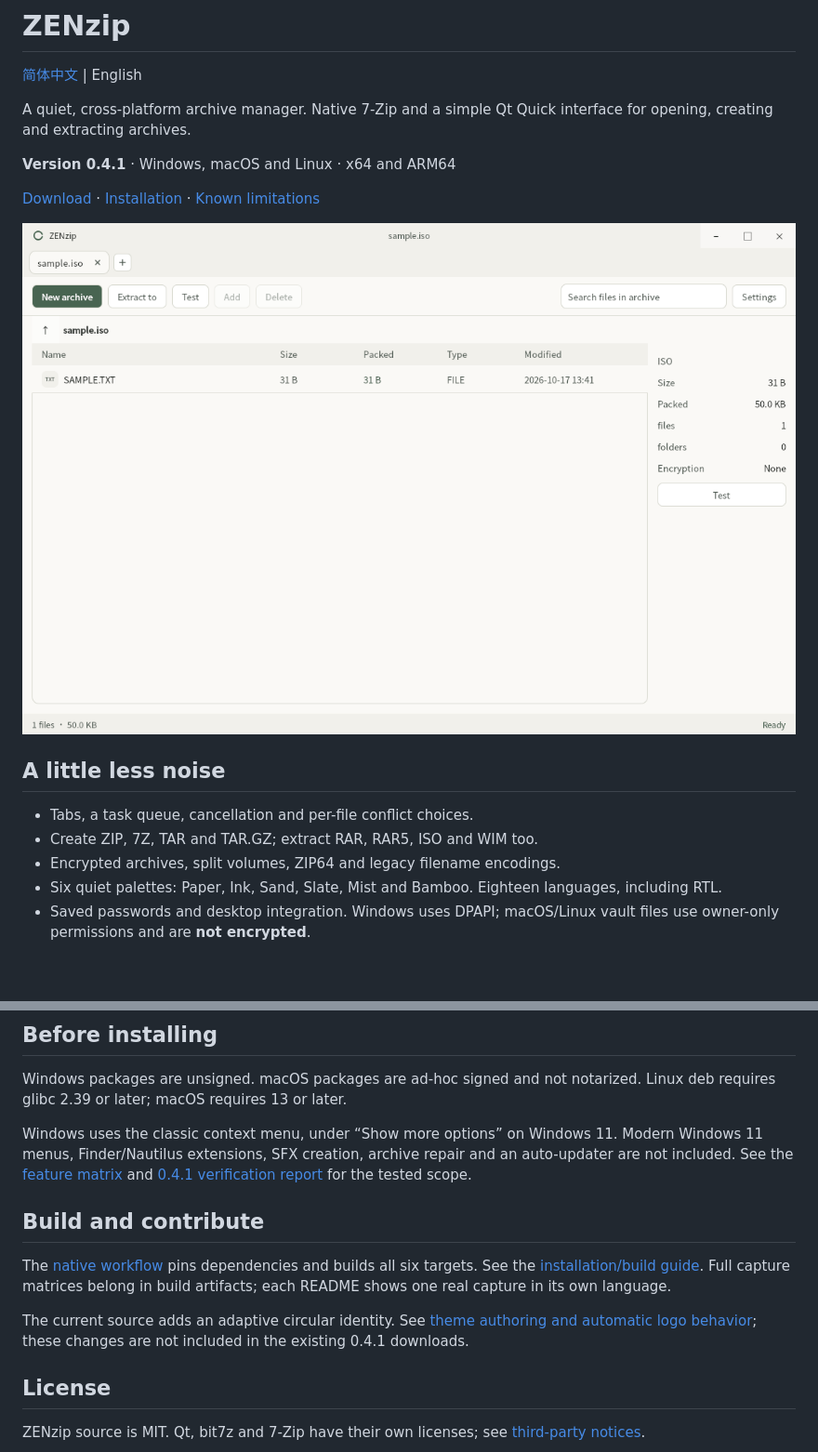
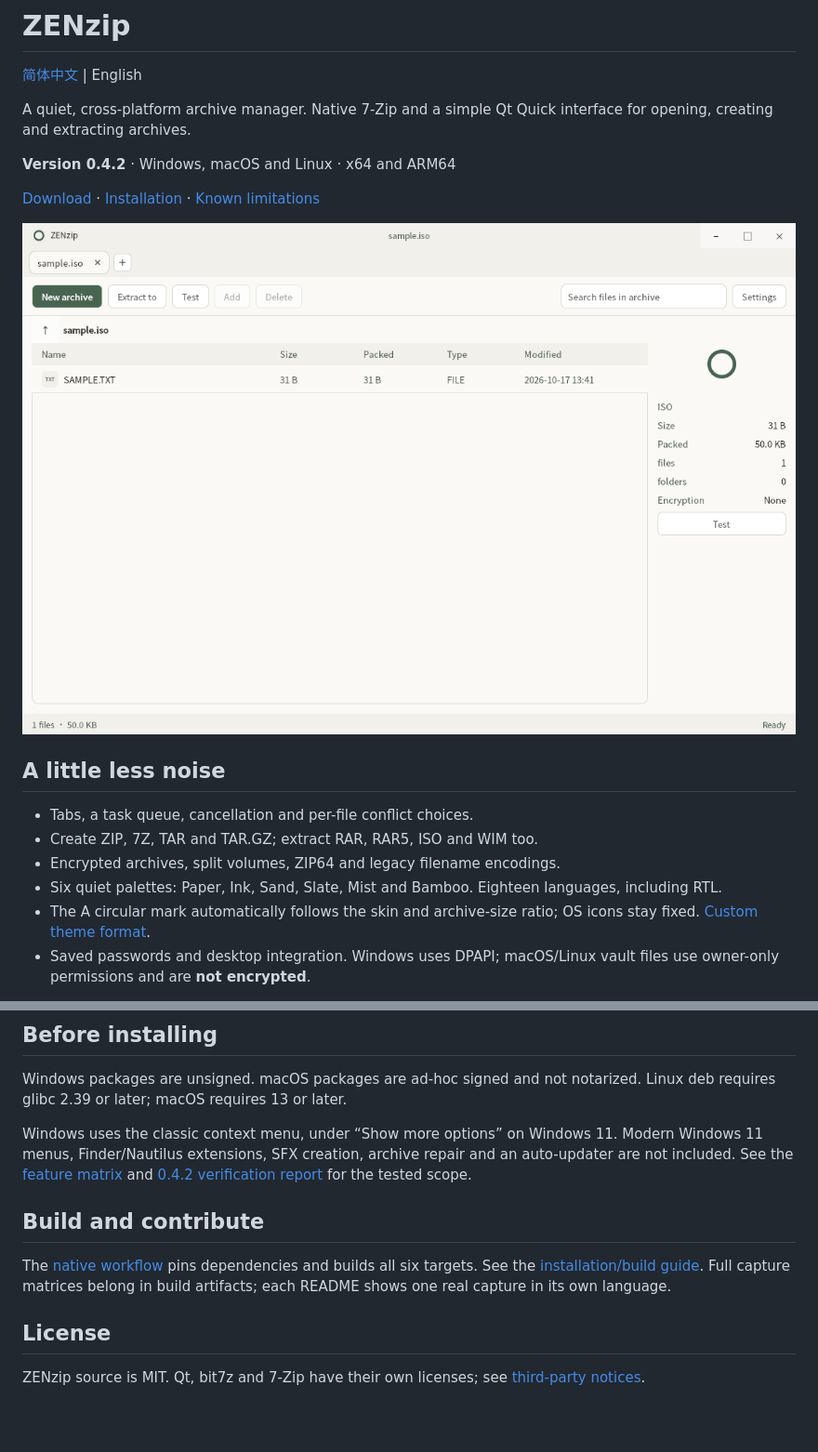
Before and after one commit to whh110112/REAzip, a Markdown page: README.md, 2 parts joined by grey strips. Shown at 93% size. Drawn GitHub-style; pictures changed too: docs/screenshots/en.png; blank space fills up the shorter version.

Commit message:
docs: align README captures and verification with stable 0.4.2 (#11)

```diff
--- a/README.md
+++ b/README.md
@@ -4,5 +4,5 @@
 
 A quiet, cross-platform archive manager. Native 7-Zip and a simple Qt Quick interface for opening, creating and extracting archives.
 
-**Version 0.4.1** · Windows, macOS and Linux · x64 and ARM64
+**Version 0.4.2** · Windows, macOS and Linux · x64 and ARM64
 
@@ -16,6 +16,7 @@ A quiet, cross-platform archive manager. Native 7-Zip and a simple Qt Quick inte
 - Create ZIP, 7Z, TAR and TAR.GZ; extract RAR, RAR5, ISO and WIM too.
 - Encrypted archives, split volumes, ZIP64 and legacy filename encodings.
 - Six quiet palettes: Paper, Ink, Sand, Slate, Mist and Bamboo. Eighteen languages, including RTL.
+- The A circular mark automatically follows the skin and archive-size ratio; OS icons stay fixed. [Custom theme format](native/docs/themes.md).
 - Saved passwords and desktop integration. Windows uses DPAPI; macOS/Linux vault files use owner-only permissions and are **not encrypted**.
 
 C++17, Qt 6.8.3 and 7-Zip 26.04. Runs offline without Electron or Node.js. Existing native profiles and Windows encrypted vaults remain compatible.
@@ -30,14 +31,12 @@ All 18 translation catalogs are checked for missing keys. Fonts come from the op
 
 Windows packages are unsigned. macOS packages are ad-hoc signed and not notarized. Linux deb requires glibc 2.39 or later; macOS requires 13 or later.
 
-Windows uses the classic context menu, under “Show more options” on Windows 11. Modern Windows 11 menus, Finder/Nautilus extensions, SFX creation, archive repair and an auto-updater are not included. See the [feature matrix](native/docs/feature-parity.md) and [0.4.1 verification report](docs/verification-0.4.1.md) for the tested scope.
+Windows uses the classic context menu, under “Show more options” on Windows 11. Modern Windows 11 menus, Finder/Nautilus extensions, SFX creation, archive repair and an auto-updater are not included. See the [feature matrix](native/docs/feature-parity.md) and [0.4.2 verification report](docs/verification-0.4.2.md) for the tested scope.
 
 ## Build and contribute
 
 The [native workflow](.github/workflows/native-candidate.yml) pins dependencies and builds all six targets. See the [installation/build guide](native/docs/installation-guide.md). Full capture matrices belong in build artifacts; each README shows one real capture in its own language.
 
-The current source adds an adaptive circular identity. See [theme authoring and automatic logo behavior](native/docs/themes.md); these changes are not included in the existing 0.4.1 downloads.
-
 ## License
 
 ZENzip source is MIT. Qt, bit7z and 7-Zip have their own licenses; see [third-party notices](native/packaging/NOTICE.md).
```
Also changed, not shown: other parts of README.md (+2 -2 lines), README.zh-CN.md (+5 -6 lines), docs/verification-0.4.2.md (+11 -0 lines), docs/screenshots/zh-CN.png, 1 other file.
